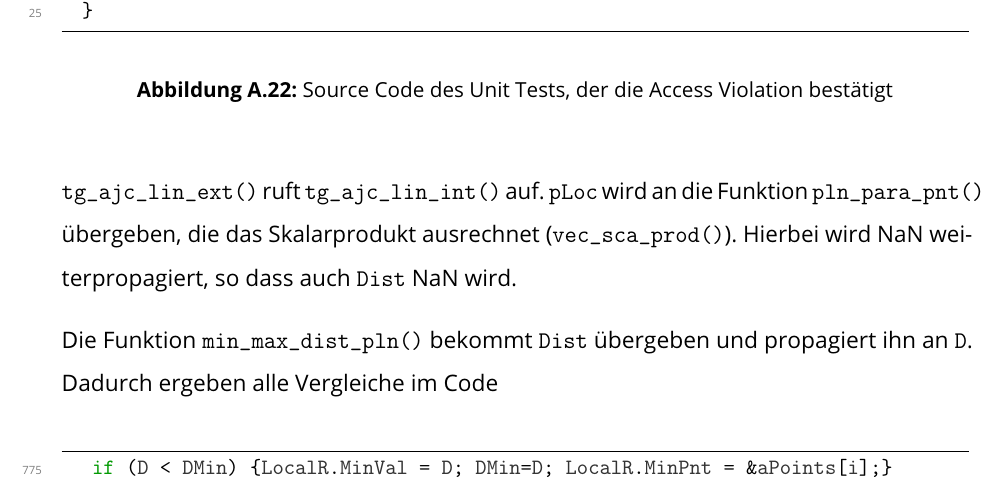
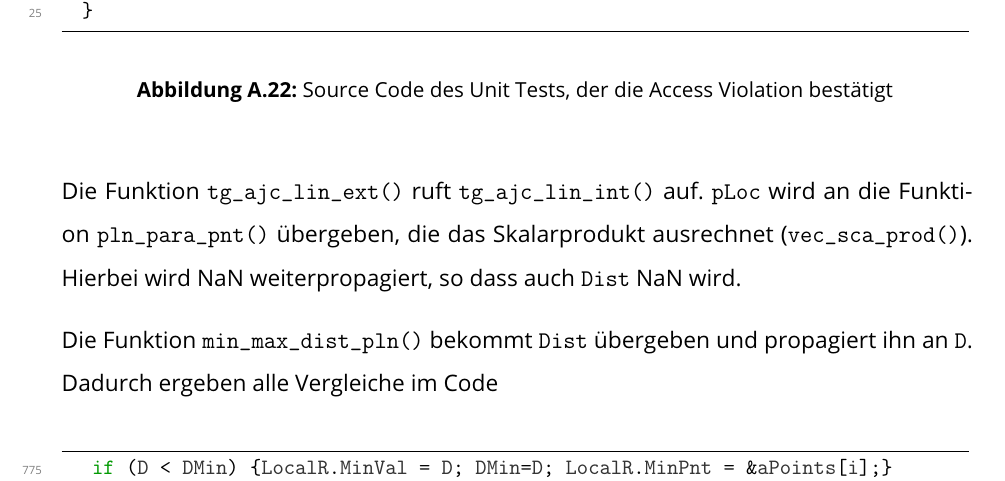
Before and after one commit to Christoph-Mitutoyo/T3000, a LaTeX thesis (Tex/Thesis.tex, which reads Tex/tex/Anhang/WinDbgCrashAnalysis.tex): part of page 31 of 37, cut so that both start at the same text. Compiled offline with pdfLaTeX.

Commit message:
Fix overful hbox

```diff
--- a/Tex/tex/Anhang/WinDbgCrashAnalysis.tex
+++ b/Tex/tex/Anhang/WinDbgCrashAnalysis.tex
@@ -466,7 +466,7 @@ Es ist allerdings zu berücksichtigen, dass im Fall von Undefined Behavior alle
 \caption{Source Code des Unit Tests, der die Access Violation bestätigt}
 \end{figure}
 
-\verb|tg_ajc_lin_ext()| ruft \verb|tg_ajc_lin_int()| auf. \verb|pLoc| wird an die Funktion \verb|pln_para_pnt()| übergeben, die das Skalarprodukt ausrechnet (\verb|vec_sca_prod()|).
+Die Funktion \verb|tg_ajc_lin_ext()| ruft \verb|tg_ajc_lin_int()| auf. \verb|pLoc| wird an die Funktion \verb|pln_para_pnt()| übergeben, die das Skalarprodukt ausrechnet (\verb|vec_sca_prod()|).
 Hierbei wird NaN weiterpropagiert, so dass auch \verb|Dist| NaN wird.
 
 Die Funktion \verb|min_max_dist_pln()| bekommt \verb|Dist| übergeben und propagiert ihn an \verb|D|. Dadurch ergeben alle Vergleiche im Code
```
